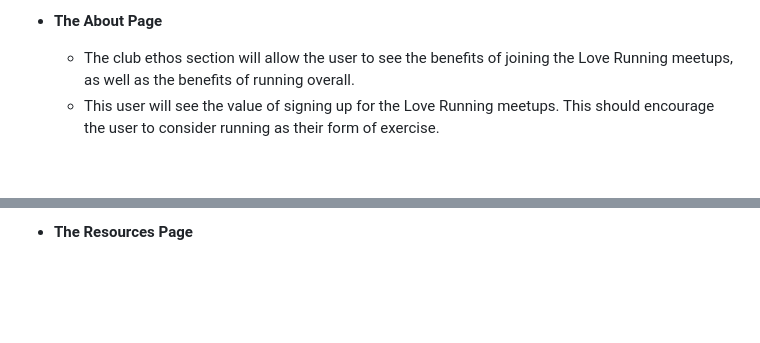
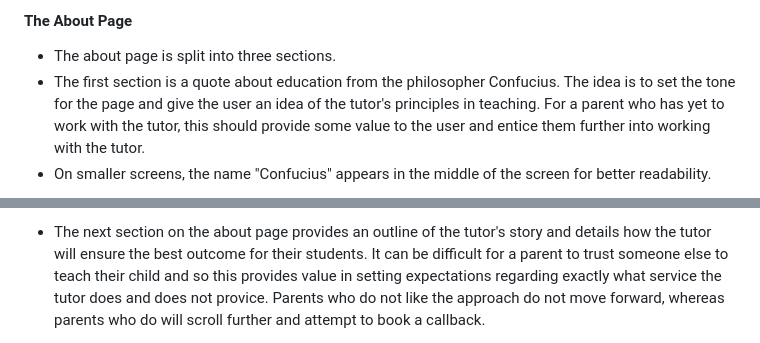
Before and after one commit to PVieira04/CI-project-1, a Markdown page: README.md, 2 parts joined by grey strips. Rendered like a GitHub page; blank space fills up the shorter version.

```diff
--- a/README.md
+++ b/README.md
@@ -81,6 +81,7 @@ In this section, you should go over the different parts of your project, and des
 
-- __The About Page__
+#### __The About Page__
 
-  - The club ethos section will allow the user to see the benefits of joining the Love Running meetups, as well as the benefits of running overall.
-  - This user will see the value of signing up for the Love Running meetups. This should encourage the user to consider running as their form of exercise.
+  - The about page is split into three sections.
+  - The first section is a quote about education from the philosopher Confucius. The idea is to set the tone for the page and give the user an idea of the tutor's principles in teaching. For a parent who has yet to work with the tutor, this should provide some value to the user and entice them further into working with the tutor.
+  - On smaller screens, the name "Confucius" appears in the middle of the screen for better readability.
 
@@ -88,3 +90,3 @@ In this section, you should go over the different parts of your project, and des
 
-- __The Resources Page__
+  - The next section on the about page provides an outline of the tutor's story and details how the tutor will ensure the best outcome for their students. It can be difficult for a parent to trust someone else to teach their child and so this provides value in setting expectations regarding exactly what service the tutor does and does not provice. Parents who do not like the approach do not move forward, whereas parents who do will scroll further and attempt to book a callback.
 
```
Also changed, not shown: other parts of README.md (+23 -9 lines), assets/media/features/about-page-section-one-desktop.jpg (added), assets/media/features/about-page-section-one-mobile.jpg (added), assets/media/features/about-page-section-three-desktop.jpg (added), assets/media/features/about-page-section-three-mobile.jpg (added).
